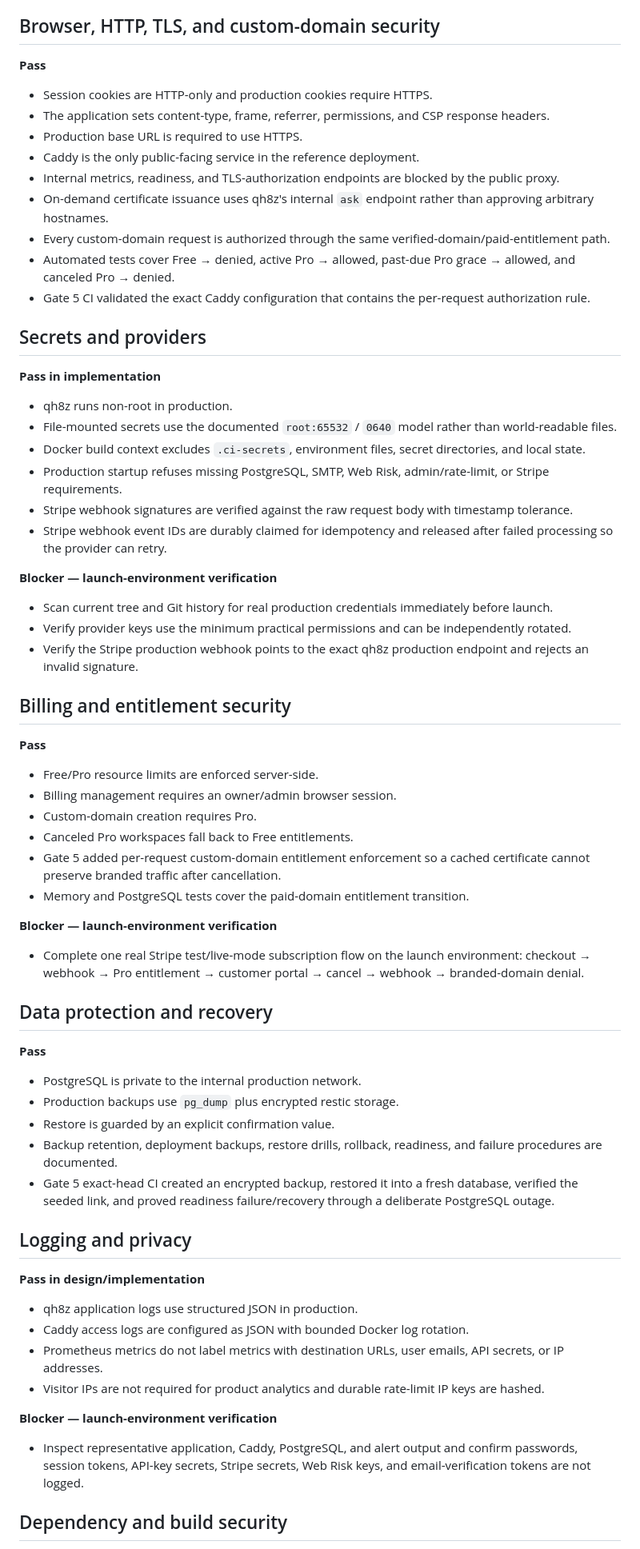
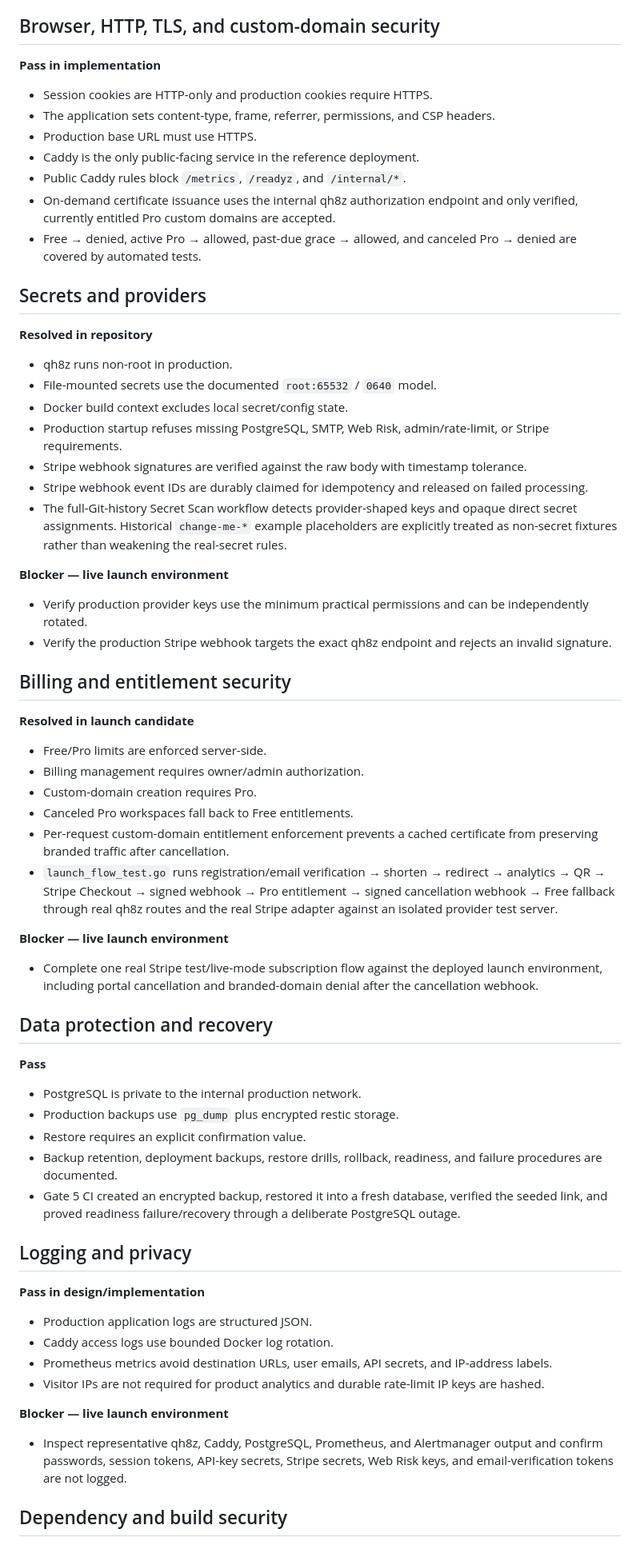
Before and after one commit to gitupofftheflooranddosomework/qh8z, a Markdown page: docs/SECURITY_REVIEW.md, the part around one of its changes. Shown at 80% size. GitHub-like rendering.

Commit message:
record launch security verification boundary

```diff
--- a/docs/SECURITY_REVIEW.md
+++ b/docs/SECURITY_REVIEW.md
@@ -71,49 +60,47 @@ These results close the former Gate 5 proxy, backup/restore, load, failure-recov
 
 ## Browser, HTTP, TLS, and custom-domain security
 
-**Pass**
+**Pass in implementation**
 
 - Session cookies are HTTP-only and production cookies require HTTPS.
-- The application sets content-type, frame, referrer, permissions, and CSP response headers.
-- Production base URL is required to use HTTPS.
+- The application sets content-type, frame, referrer, permissions, and CSP headers.
+- Production base URL must use HTTPS.
 - Caddy is the only public-facing service in the reference deployment.
-- Internal metrics, readiness, and TLS-authorization endpoints are blocked by the public proxy.
-- On-demand certificate issuance uses qh8z's internal `ask` endpoint rather than approving arbitrary hostnames.
-- Every custom-domain request is authorized through the same verified-domain/paid-entitlement path.
-- Automated tests cover Free → denied, active Pro → allowed, past-due Pro grace → allowed, and canceled Pro → denied.
-- Gate 5 CI validated the exact Caddy configuration that contains the per-request authorization rule.
+- Public Caddy rules block `/metrics`, `/readyz`, and `/internal/*`.
+- On-demand certificate issuance uses the internal qh8z authorization endpoint and only verified, currently entitled Pro custom domains are accepted.
+- Free → denied, active Pro → allowed, past-due grace → allowed, and canceled Pro → denied are covered by automated tests.
 
 ## Secrets and providers
 
-**Pass in implementation**
+**Resolved in repository**
 
 - qh8z runs non-root in production.
-- File-mounted secrets use the documented `root:65532` / `0640` model rather than world-readable files.
-- Docker build context excludes `.ci-secrets`, environment files, secret directories, and local state.
+- File-mounted secrets use the documented `root:65532` / `0640` model.
+- Docker build context excludes local secret/config state.
 - Production startup refuses missing PostgreSQL, SMTP, Web Risk, admin/rate-limit, or Stripe requirements.
-- Stripe webhook signatures are verified against the raw request body with timestamp tolerance.
-- Stripe webhook event IDs are durably claimed for idempotency and released after failed processing so the provider can retry.
+- Stripe webhook signatures are verified against the raw body with timestamp tolerance.
+- Stripe webhook event IDs are durably claimed for idempotency and released on failed processing.
+- The full-Git-history Secret Scan workflow detects provider-shaped keys and opaque direct secret assignments. Historical `change-me-*` example placeholders are explicitly treated as non-secret fixtures rather than weakening the real-secret rules.
 
-**Blocker — launch-environment verification**
+**Blocker — live launch environment**
 
-- Scan current tree and Git history for real production credentials immediately before launch.
-- Verify provider keys use the minimum practical permissions and can be independently rotated.
-- Verify the Stripe production webhook points to the exact qh8z production endpoint and rejects an invalid signature.
+- Verify production provider keys use the minimum practical permissions and can be independently rotated.
+- Verify the production Stripe webhook targets the exact qh8z endpoint and rejects an invalid signature.
 
 ## Billing and entitlement security
 
-**Pass**
+**Resolved in launch candidate**
 
-- Free/Pro resource limits are enforced server-side.
-- Billing management requires an owner/admin browser session.
+- Free/Pro limits are enforced server-side.
+- Billing management requires owner/admin authorization.
 - Custom-domain creation requires Pro.
 - Canceled Pro workspaces fall back to Free entitlements.
-- Gate 5 added per-request custom-domain entitlement enforcement so a cached certificate cannot preserve branded traffic after cancellation.
-- Memory and PostgreSQL tests cover the paid-domain entitlement transition.
+- Per-request custom-domain entitlement enforcement prevents a cached certificate from preserving branded traffic after cancellation.
+- `launch_flow_test.go` runs registration/email verification → shorten → redirect → analytics → QR → Stripe Checkout → signed webhook → Pro entitlement → signed cancellation webhook → Free fallback through real qh8z routes and the real Stripe adapter against an isolated provider test server.
 
-**Blocker — launch-environment verification**
+**Blocker — live launch environment**
 
-- Complete one real Stripe test/live-mode subscription flow on the launch environment: checkout → webhook → Pro entitlement → customer portal → cancel → webhook → branded-domain denial.
+- Complete one real Stripe test/live-mode subscription flow against the deployed launch environment, including portal cancellation and branded-domain denial after the cancellation webhook.
 
 ## Data protection and recovery
 
@@ -121,22 +108,22 @@ These results close the former Gate 5 proxy, backup/restore, load, failure-recov
 
 - PostgreSQL is private to the internal production network.
 - Production backups use `pg_dump` plus encrypted restic storage.
-- Restore is guarded by an explicit confirmation value.
+- Restore requires an explicit confirmation value.
 - Backup retention, deployment backups, restore drills, rollback, readiness, and failure procedures are documented.
-- Gate 5 exact-head CI created an encrypted backup, restored it into a fresh database, verified the seeded link, and proved readiness failure/recovery through a deliberate PostgreSQL outage.
+- Gate 5 CI created an encrypted backup, restored it into a fresh database, verified the seeded link, and proved readiness failure/recovery through a deliberate PostgreSQL outage.
 
 ## Logging and privacy
 
 **Pass in design/implementation**
 
-- qh8z application logs use structured JSON in production.
-- Caddy access logs are configured as JSON with bounded Docker log rotation.
-- Prometheus metrics do not label metrics with destination URLs, user emails, API secrets, or IP addresses.
+- Production application logs are structured JSON.
+- Caddy access logs use bounded Docker log rotation.
+- Prometheus metrics avoid destination URLs, user emails, API secrets, and IP-address labels.
 - Visitor IPs are not required for product analytics and durable rate-limit IP keys are hashed.
 
-**Blocker — launch-environment verification**
+**Blocker — live launch environment**
 
-- Inspect representative application, Caddy, PostgreSQL, and alert output and confirm passwords, session tokens, API-key secrets, Stripe secrets, Web Risk keys, and email-verification tokens are not logged.
+- Inspect representative qh8z, Caddy, PostgreSQL, Prometheus, and Alertmanager output and confirm passwords, session tokens, API-key secrets, Stripe secrets, Web Risk keys, and email-verification tokens are not logged.
 
 ## Dependency and build security
 
```
Also changed, not shown: other parts of docs/SECURITY_REVIEW.md (+42 -56 lines).
